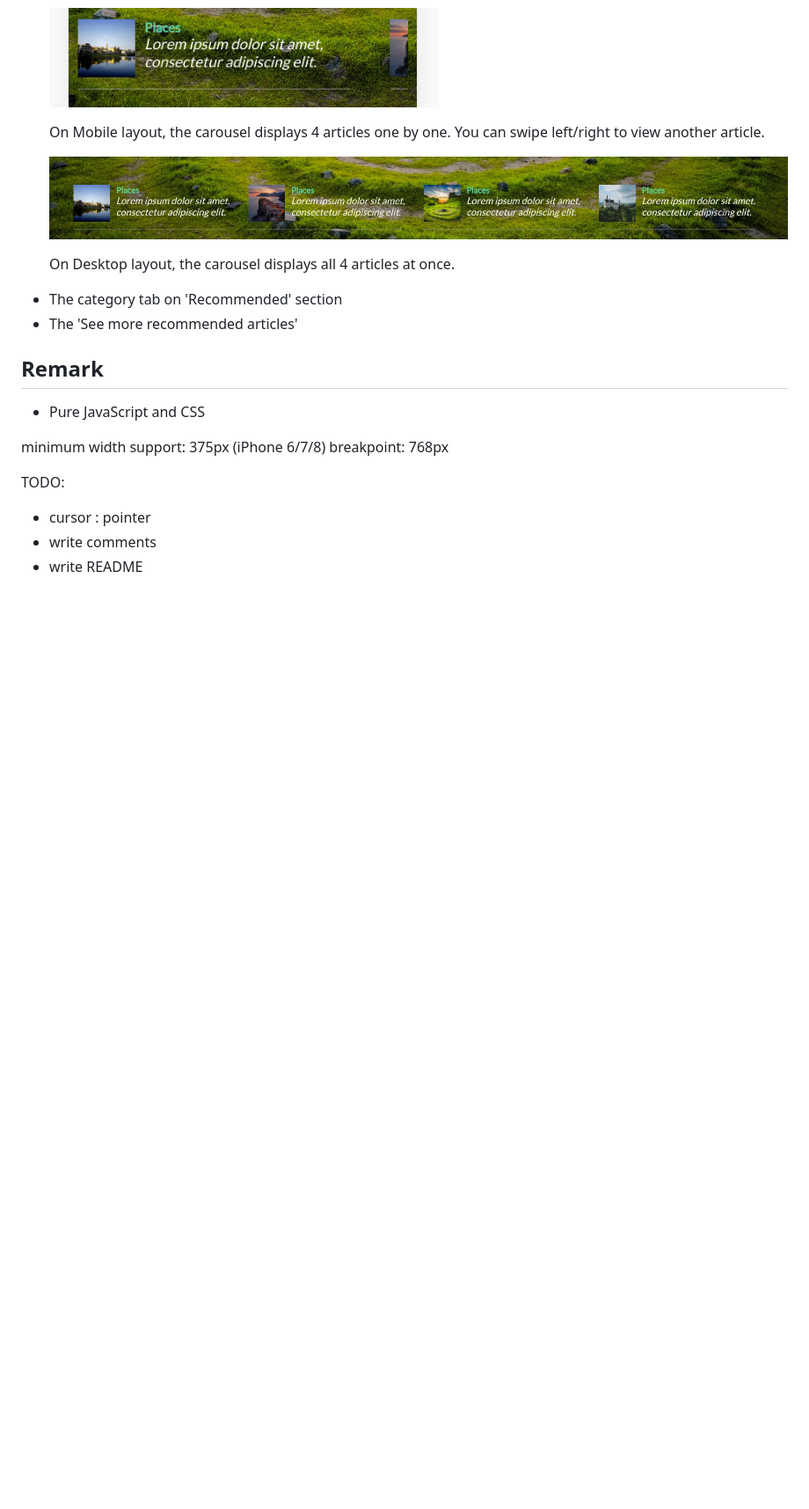
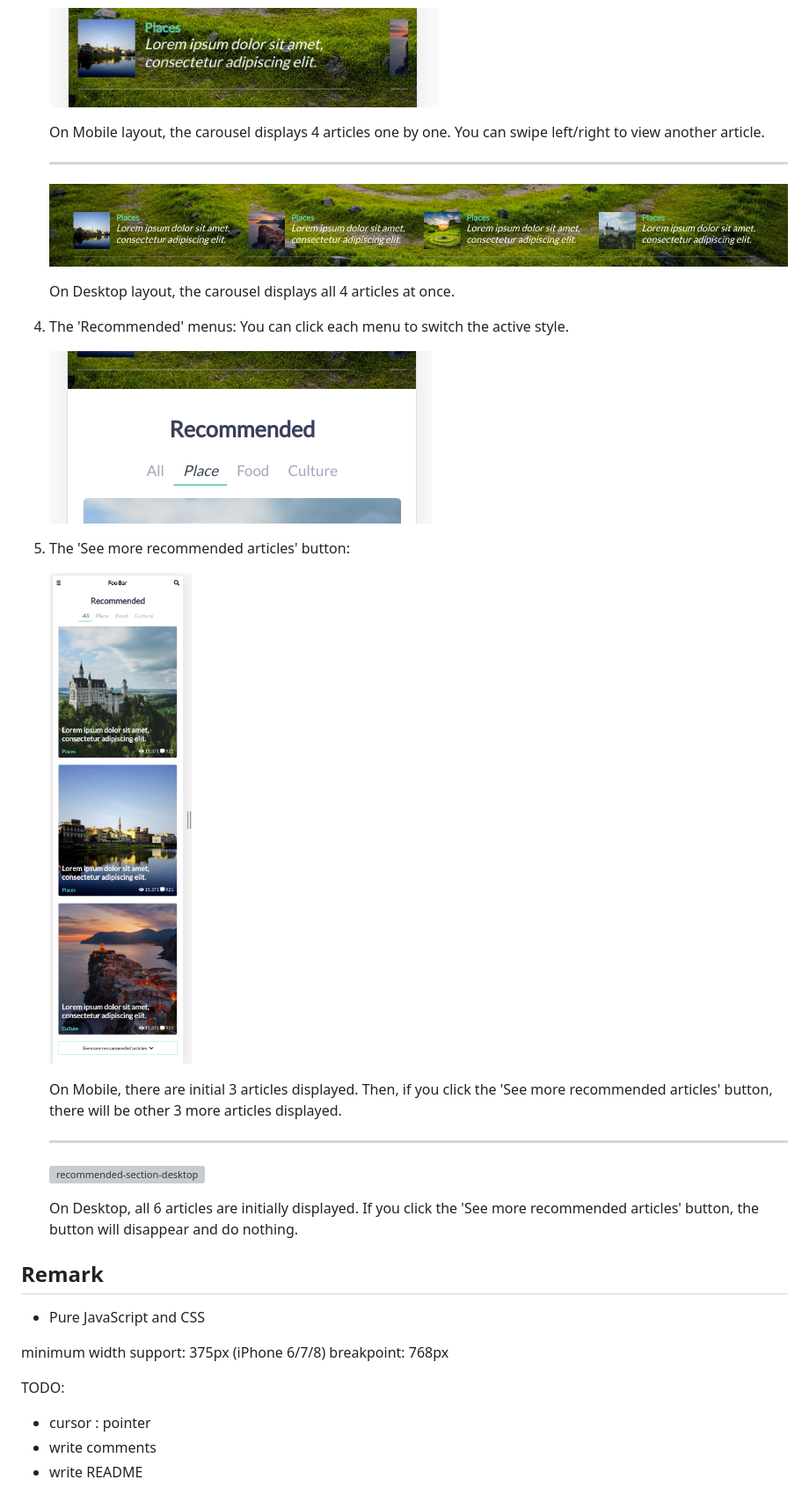
Before and after one commit to pobch/foobar-web, a Markdown page: README.md, the part around the change printed below. Shown: that part at 88% size. Rendered like a GitHub page; pictures changed too: docs/recommended-article-mobile.png (added), docs/recommended-menu.png (added); blank space fills up the shorter version; grey boxes are pictures that could not be loaded.

```diff
--- a/README.md
+++ b/README.md
@@ -31,12 +33,27 @@ The following are tasks that I've done.
 
    On Mobile layout, the carousel displays 4 articles one by one. You can swipe left/right to view another article.
 
+   ***
+
    ![carousel-desktop](docs/carousel-desktop.png 'The carousel on Desktop layout')
 
    On Desktop layout, the carousel displays all 4 articles at once.
 
-- The category tab on 'Recommended' section
-- The 'See more recommended articles'
+4. The 'Recommended' menus: You can click each menu to switch the active style.
+
+   ![recommended-menu](docs/recommended-menu.png 'The Recommended menus')
+
+5. The 'See more recommended articles' button:
+
+   ![recommended-section-mobile](docs/recommended-article-mobile.png 'The Recommended section on Mobile')
+
+   On Mobile, there are initial 3 articles displayed. Then, if you click the 'See more recommended articles' button, there will be other 3 more articles displayed.
+
+   ***
+
+   ![recommended-section-desktop](docs/recommended-article-desktop.png 'The Recommended section on Desktop')
+
+   On Desktop, all 6 articles are initially displayed. If you click the 'See more recommended articles' button, the button will disappear and do nothing.
 
 ## Remark
 
```
Also changed, not shown: other parts of README.md (+2 -0 lines), 1 other file.
